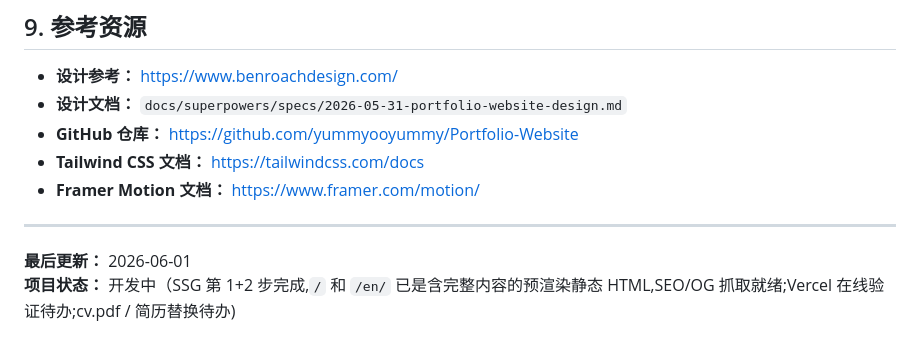
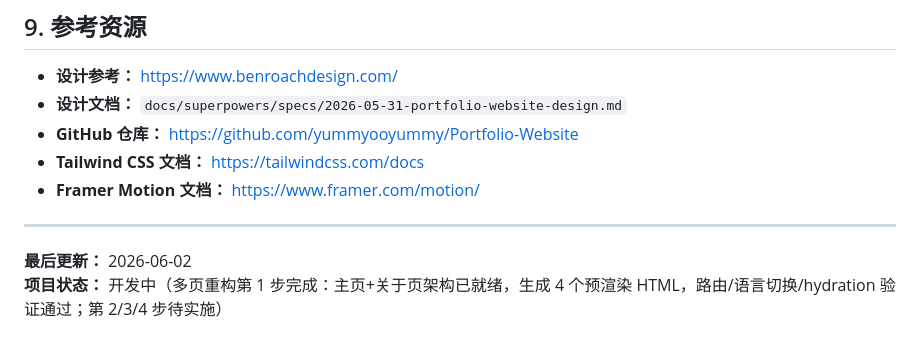
Before and after one commit to yummyooyummy/Portfolio-Website, a Markdown page: PROJECT.md, the part around one of its changes. Drawn GitHub-style.

```diff
--- a/PROJECT.md
+++ b/PROJECT.md
@@ -210,5 +218,5 @@ git push origin main
 
 ---
 
-**最后更新：** 2026-06-01
-**项目状态：** 开发中（SSG 第 1+2 步完成,`/` 和 `/en/` 已是含完整内容的预渲染静态 HTML,SEO/OG 抓取就绪;Vercel 在线验证待办;cv.pdf / 简历替换待办)
+**最后更新：** 2026-06-02
+**项目状态：** 开发中（多页重构第 1 步完成：主页+关于页架构已就绪，生成 4 个预渲染 HTML，路由/语言切换/hydration 验证通过；第 2/3/4 步待实施）
```
Also changed, not shown: other parts of PROJECT.md (+21 -13 lines).
